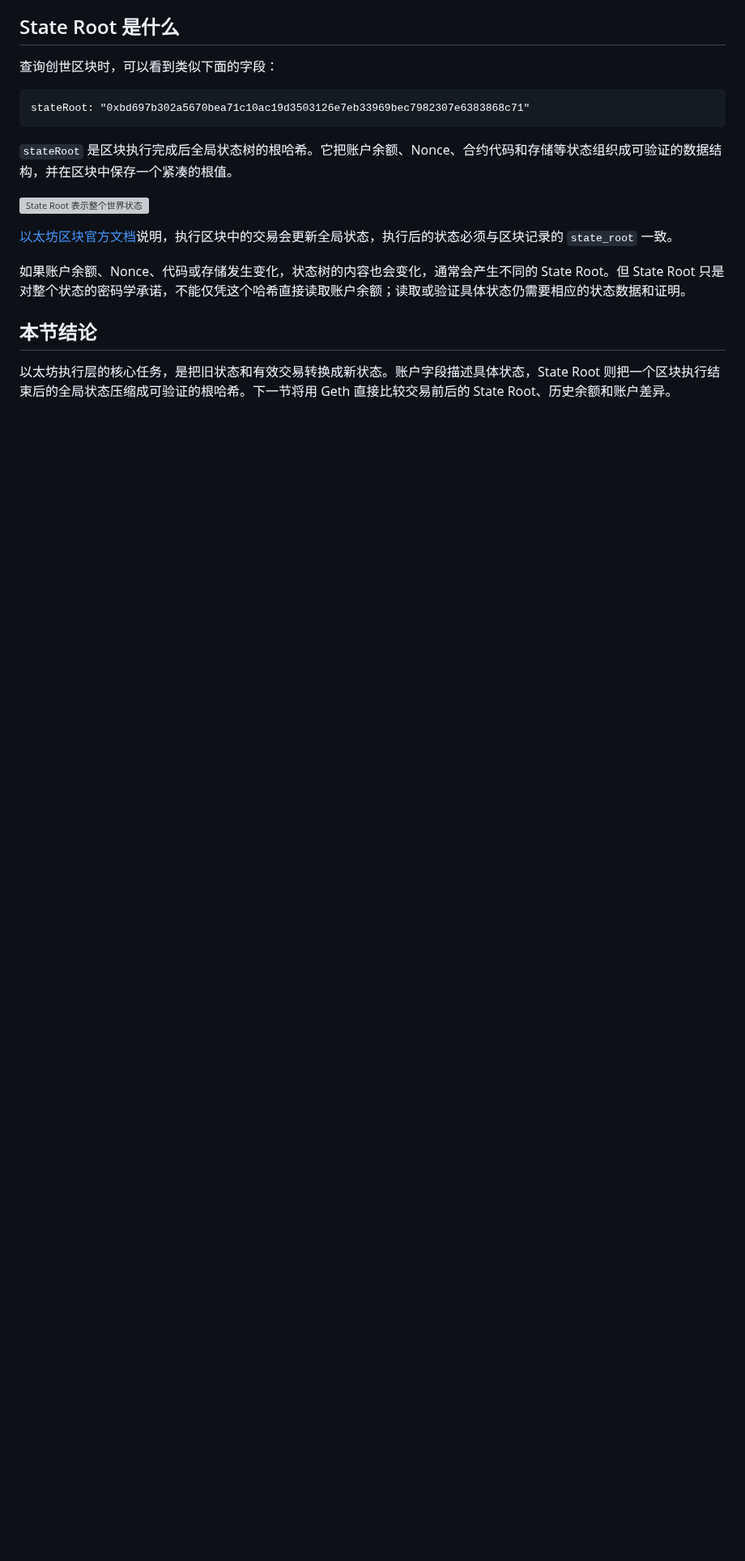
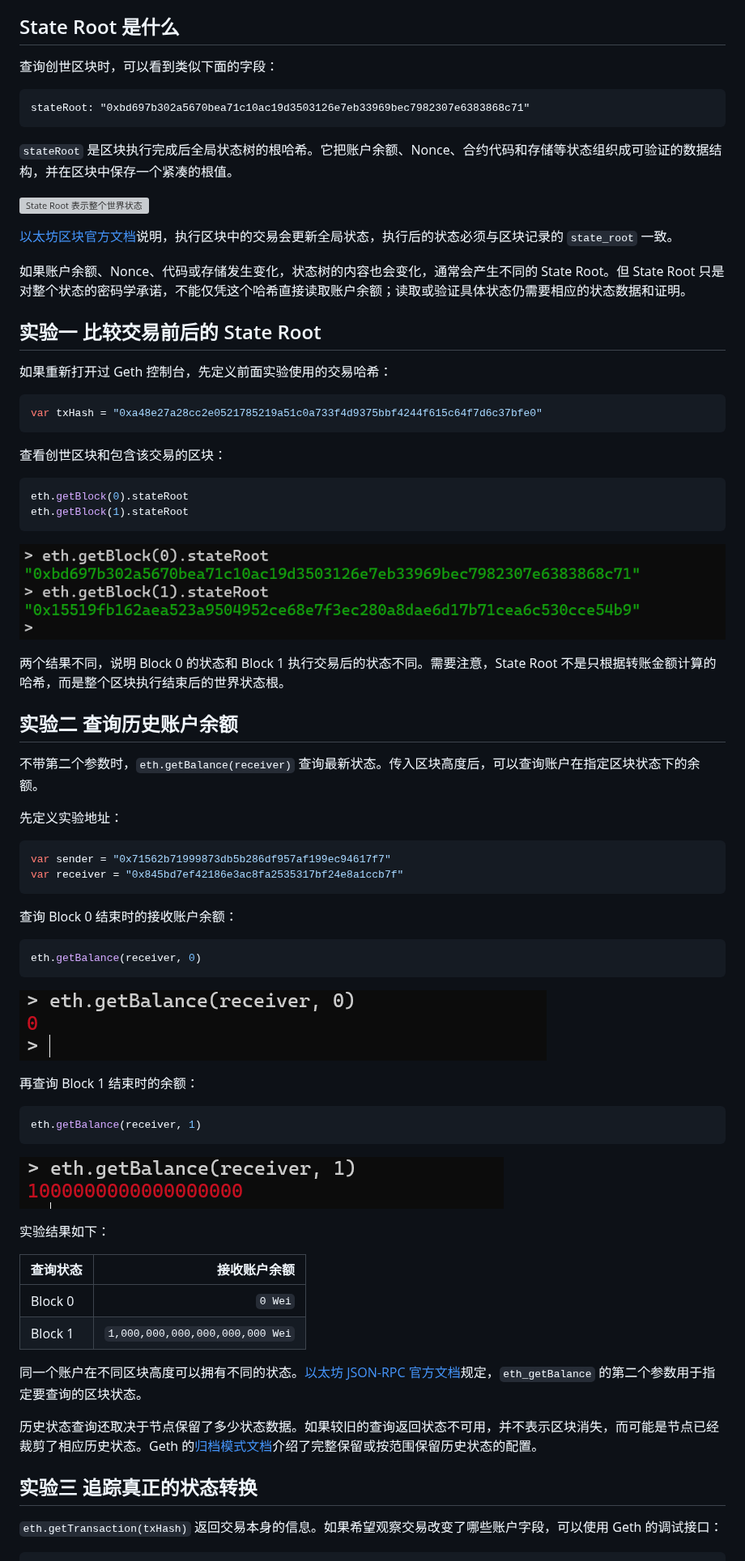
Before and after one commit to patrick-star-10/geth-beginners-guide, a Markdown page: chapters/06-ethereum-state-machine-and-account-transitions.md, the part around one of its changes. Shown at 81% size. GitHub-like rendering; pictures changed too: assets/chapter-06/compare-state-roots.png (added), assets/chapter-06/receiver-balance-block-0.png (added), assets/chapter-06/receiver-balance-block-1.png (added); blank space fills up the shorter version; grey boxes are pictures that could not be loaded.

Commit message:
docs: add state transition tracing experiments

````diff
--- a/chapters/06-ethereum-state-machine-and-account-transitions.md
+++ b/chapters/06-ethereum-state-machine-and-account-transitions.md
@@ -75,6 +75,64 @@ stateRoot: "0xbd697b302a5670bea71c10ac19d3503126e7eb33969bec7982307e6383868c71"
 
 如果账户余额、Nonce、代码或存储发生变化，状态树的内容也会变化，通常会产生不同的 State Root。但 State Root 只是对整个状态的密码学承诺，不能仅凭这个哈希直接读取账户余额；读取或验证具体状态仍需要相应的状态数据和证明。
 
-## 本节结论
+## 实验一 比较交易前后的 State Root
 
-以太坊执行层的核心任务，是把旧状态和有效交易转换成新状态。账户字段描述具体状态，State Root 则把一个区块执行结束后的全局状态压缩成可验证的根哈希。下一节将用 Geth 直接比较交易前后的 State Root、历史余额和账户差异。
+如果重新打开过 Geth 控制台，先定义前面实验使用的交易哈希：
+
+```javascript
+var txHash = "0xa48e27a28cc2e0521785219a51c0a733f4d9375bbf4244f615c64f7d6c37bfe0"
+```
+
+查看创世区块和包含该交易的区块：
+
+```javascript
+eth.getBlock(0).stateRoot
+eth.getBlock(1).stateRoot
+```
+
+![比较交易前后的 State Root](../assets/chapter-06/compare-state-roots.png)
+
+两个结果不同，说明 Block 0 的状态和 Block 1 执行交易后的状态不同。需要注意，State Root 不是只根据转账金额计算的哈希，而是整个区块执行结束后的世界状态根。
+
+## 实验二 查询历史账户余额
+
+不带第二个参数时，`eth.getBalance(receiver)` 查询最新状态。传入区块高度后，可以查询账户在指定区块状态下的余额。
+
+先定义实验地址：
+
+```javascript
+var sender = "0x71562b71999873db5b286df957af199ec94617f7"
+var receiver = "0x845bd7ef42186e3ac8fa2535317bf24e8a1ccb7f"
+```
+
+查询 Block 0 结束时的接收账户余额：
+
+```javascript
+eth.getBalance(receiver, 0)
+```
+
+![接收账户在 Block 0 的余额](../assets/chapter-06/receiver-balance-block-0.png)
+
+再查询 Block 1 结束时的余额：
+
+```javascript
+eth.getBalance(receiver, 1)
+```
+
+![接收账户在 Block 1 的余额](../assets/chapter-06/receiver-balance-block-1.png)
+
+实验结果如下：
+
+| 查询状态 | 接收账户余额 |
+| --- | ---: |
+| Block 0 | `0 Wei` |
+| Block 1 | `1,000,000,000,000,000,000 Wei` |
+
+同一个账户在不同区块高度可以拥有不同的状态。[以太坊 JSON-RPC 官方文档](https://ethereum.org/developers/docs/apis/json-rpc/#eth_getbalance)规定，`eth_getBalance` 的第二个参数用于指定要查询的区块状态。
+
+历史状态查询还取决于节点保留了多少状态数据。如果较旧的查询返回状态不可用，并不表示区块消失，而可能是节点已经裁剪了相应历史状态。Geth 的[归档模式文档](https://geth.ethereum.org/docs/fundamentals/archive)介绍了完整保留或按范围保留历史状态的配置。
+
+## 实验三 追踪真正的状态转换
+
+`eth.getTransaction(txHash)` 返回交易本身的信息。如果希望观察交易改变了哪些账户字段，可以使用 Geth 的调试接口：
+
````
Also changed, not shown: other parts of chapters/06-ethereum-state-machine-and-account-transitions.md (+47 -0 lines), assets/chapter-06/prestate-tracer-diff.png (added).
